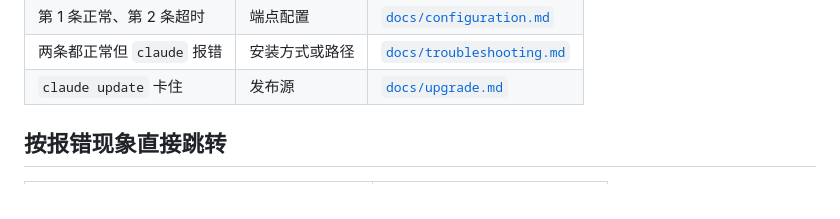
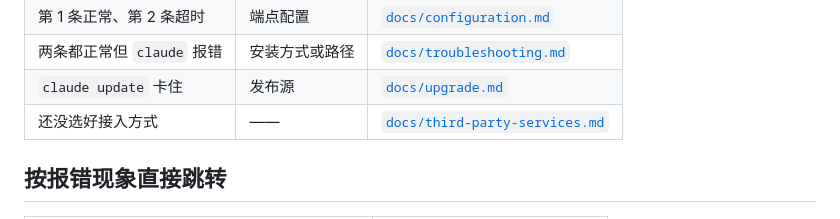
Before and after one commit to code2ai-codes/claude-code-china-guide, a Markdown page: README.md, the part around the change. Drawn GitHub-style.

```diff
--- a/README.md
+++ b/README.md
@@ -43,6 +43,7 @@ curl -sI -m 10 https://api.anthropic.com/v1/messages | head -1
 | 第 1 条正常、第 2 条超时 | 端点配置 | [`docs/configuration.md`](docs/configuration.md) |
 | 两条都正常但 `claude` 报错 | 安装方式或路径 | [`docs/troubleshooting.md`](docs/troubleshooting.md) |
 | `claude update` 卡住 | 发布源 | [`docs/upgrade.md`](docs/upgrade.md) |
+| 还没选好接入方式 | —— | [`docs/third-party-services.md`](docs/third-party-services.md) |
 
 ## 按报错现象直接跳转
 
```
Also changed, not shown: docs/third-party-services.md (added, +110 -0 lines).
